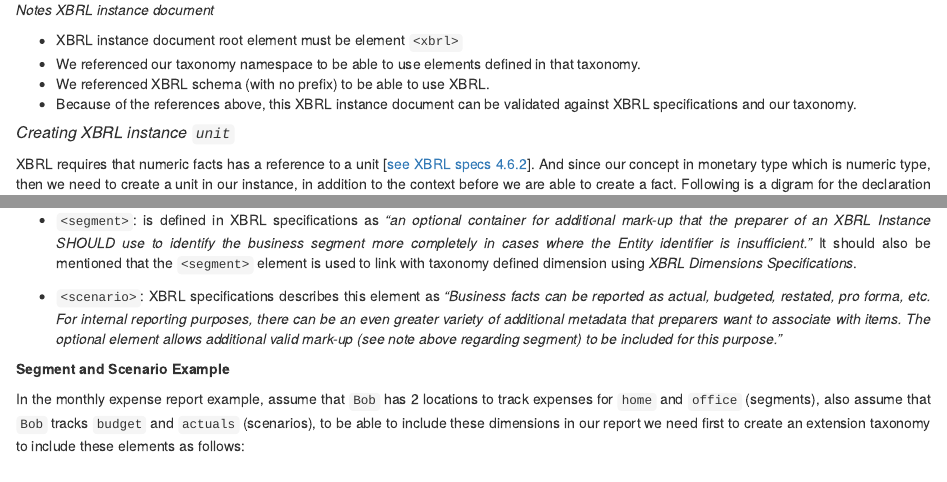
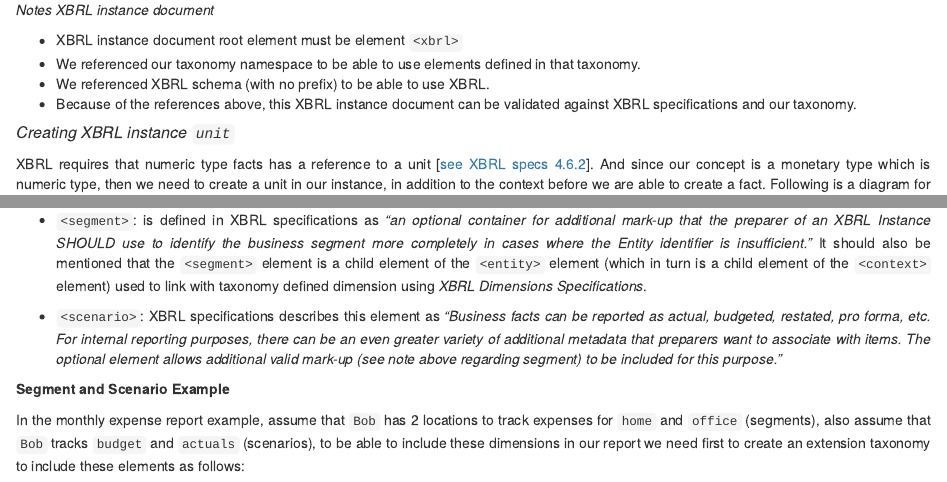
Before and after one commit to selgamal/xbrl-notes, an R Markdown document (docs/xbrl_notes_to_self.Rmd): the page in a window 1100 px wide, from 14940 px down, and a second part further down, joined at a grey line. Rendered offline with R 4.5, knitr and Pandoc, with nearby package versions; some code elsewhere in the file could not run offline.

Commit message:
fixes 8/12

```diff
--- a/docs/xbrl_notes_to_self.Rmd
+++ b/docs/xbrl_notes_to_self.Rmd
@@ -815,8 +815,8 @@ _Notes XBRL instance document_
 * Because of the references above, this XBRL instance document can be validated against XBRL specifications and our taxonomy.
 
 ##### _Creating XBRL instance `unit`_
-XBRL requires that numeric facts has a reference to a unit [[see XBRL specs 4.6.2](https://www.xbrl.org/Specification/XBRL-2.1/REC-2003-12-31/XBRL-2.1-REC-2003-12-31+corrected-errata-2013-02-20.html#_4.6.2)]. And since our concept in monetary type which is numeric type, then we need to create a unit in our instance, in addition to the context before we are able to create a fact.
-Following is a digram for the declaration of the unit type in XBRL specifications:
+XBRL requires that numeric type facts has a reference to a unit [[see XBRL specs 4.6.2](https://www.xbrl.org/Specification/XBRL-2.1/REC-2003-12-31/XBRL-2.1-REC-2003-12-31+corrected-errata-2013-02-20.html#_4.6.2)]. And since our concept is a monetary type which is numeric type, then we need to create a unit in our instance, in addition to the context before we are able to create a fact.
+Following is a diagram for the declaration of the unit type in XBRL specifications:
 <div>
 <center>
 ![Unit Type](`r here::here('docs', 'images/unitElement.jpg')`)
@@ -854,7 +854,7 @@ As mentioned XBRL provides tools for reporting multidimensional facts, as mentio
 ##### _Additional Dimensions from base XBRL_
 XBRL element `context` has 2 additional features that can provide dimensionality to a fact, the `<segment>` and `<scenario>` as follows:
 
-* `<segment>`: is defined in XBRL specifications as _"an optional container for additional mark-up that the preparer of an XBRL Instance SHOULD use to identify the business segment more completely in cases where the Entity identifier is insufficient."_ It should also be mentioned that the `<segment>` element is used to link with taxonomy defined dimension using _XBRL Dimensions Specifications_.
+* `<segment>`: is defined in XBRL specifications as _"an optional container for additional mark-up that the preparer of an XBRL Instance SHOULD use to identify the business segment more completely in cases where the Entity identifier is insufficient."_ It should also be mentioned that the `<segment>` element is a child element of the `<entity>` element (which in turn is a child element of the `<context>` element) used to link with taxonomy defined dimension using _XBRL Dimensions Specifications_.
 
 * `<scenario>`: XBRL specifications describes this element as _"Business facts can be reported as actual, budgeted, restated, pro forma, etc. For internal reporting purposes, there can be an even greater variety of additional metadata that preparers want to associate with items. The optional <scenario> element allows additional valid mark-up (see note above regarding segment) to be included for this purpose."_
 
```
Also changed, not shown: docs/xbrl_notes_to_self.Rmd (9 more changed lines).
